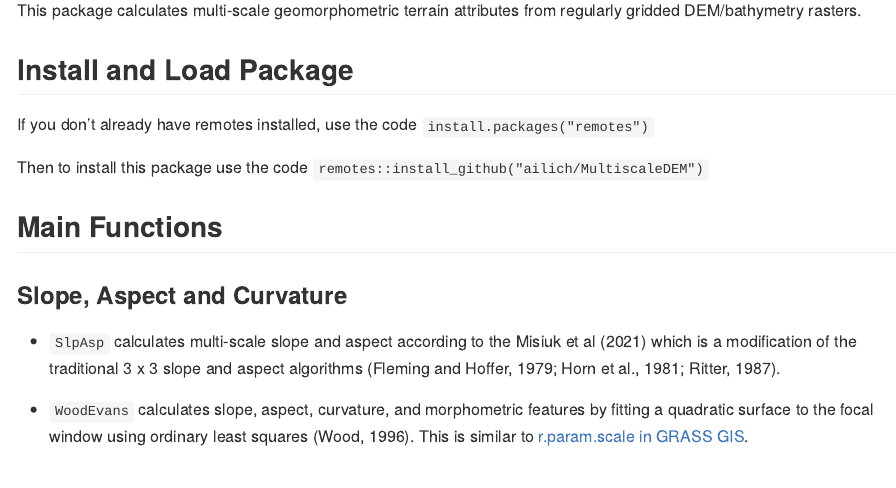
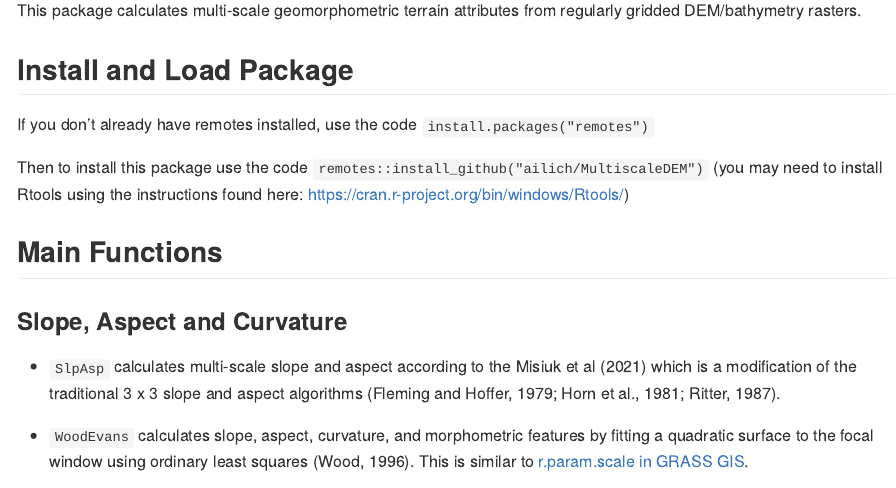
Before and after one commit to ailich/MultiscaleDTM, an R Markdown document (README.Rmd): the page in a window 1100 px wide, from 530 px down. Rendered offline with R 4.5, knitr and Pandoc, with nearby package versions; some code elsewhere in the file could not run offline; long lines of code are wrapped; badge pictures from the web are left out.

Commit message:
Indicate that the user may need to install Rtools
I think Rtools is necessary to install your package and/or some dependencies. I've only made the pull request to the .Rmd; you can change/format it differently if you'd like, then add it to the .md?

```diff
--- a/README.Rmd
+++ b/README.Rmd
@@ -30,7 +30,7 @@ This package calculates multi-scale geomorphometric terrain attributes from regu
 
 If you don't already have remotes installed, use the code `install.packages("remotes")`
 
-Then to install this package use the code `remotes::install_github("ailich/MultiscaleDEM")`
+Then to install this package use the code `remotes::install_github("ailich/MultiscaleDEM")` (you may need to install Rtools using the instructions found here: https://cran.r-project.org/bin/windows/Rtools/)
 
 ## Main Functions
 
```
